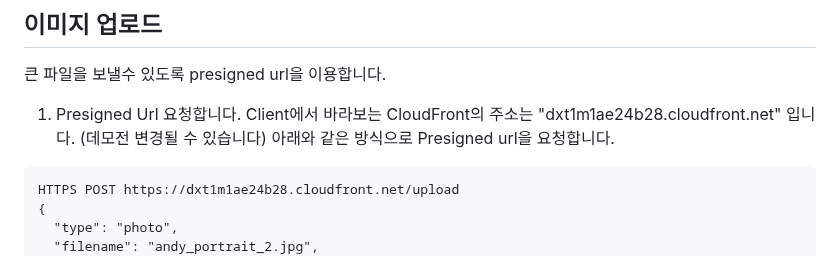
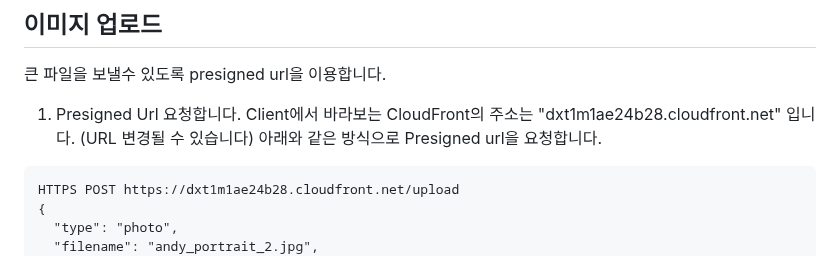
Before and after one commit to kyopark2014/demo-robo-soulmate, a Markdown page: photo-booth.md, the part around the change. Rendered like a GitHub page.

````diff
--- a/photo-booth.md
+++ b/photo-booth.md
@@ -13,7 +13,7 @@ Photo Booth에서 방문자의 사진을 찍과 얼굴과 배경을 분리하여
 
 큰 파일을 보낼수 있도록 presigned url을 이용합니다.
 
-1) Presigned Url 요청합니다. Client에서 바라보는 CloudFront의 주소는 "dxt1m1ae24b28.cloudfront.net" 입니다. (데모전 변경될 수 있습니다) 아래와 같은 방식으로 Presigned url을 요청합니다.
+1) Presigned Url 요청합니다. Client에서 바라보는 CloudFront의 주소는 "dxt1m1ae24b28.cloudfront.net" 입니다. (URL 변경될 수 있습니다) 아래와 같은 방식으로 Presigned url을 요청합니다.
 
 ```text
 HTTPS POST https://dxt1m1ae24b28.cloudfront.net/upload
````
